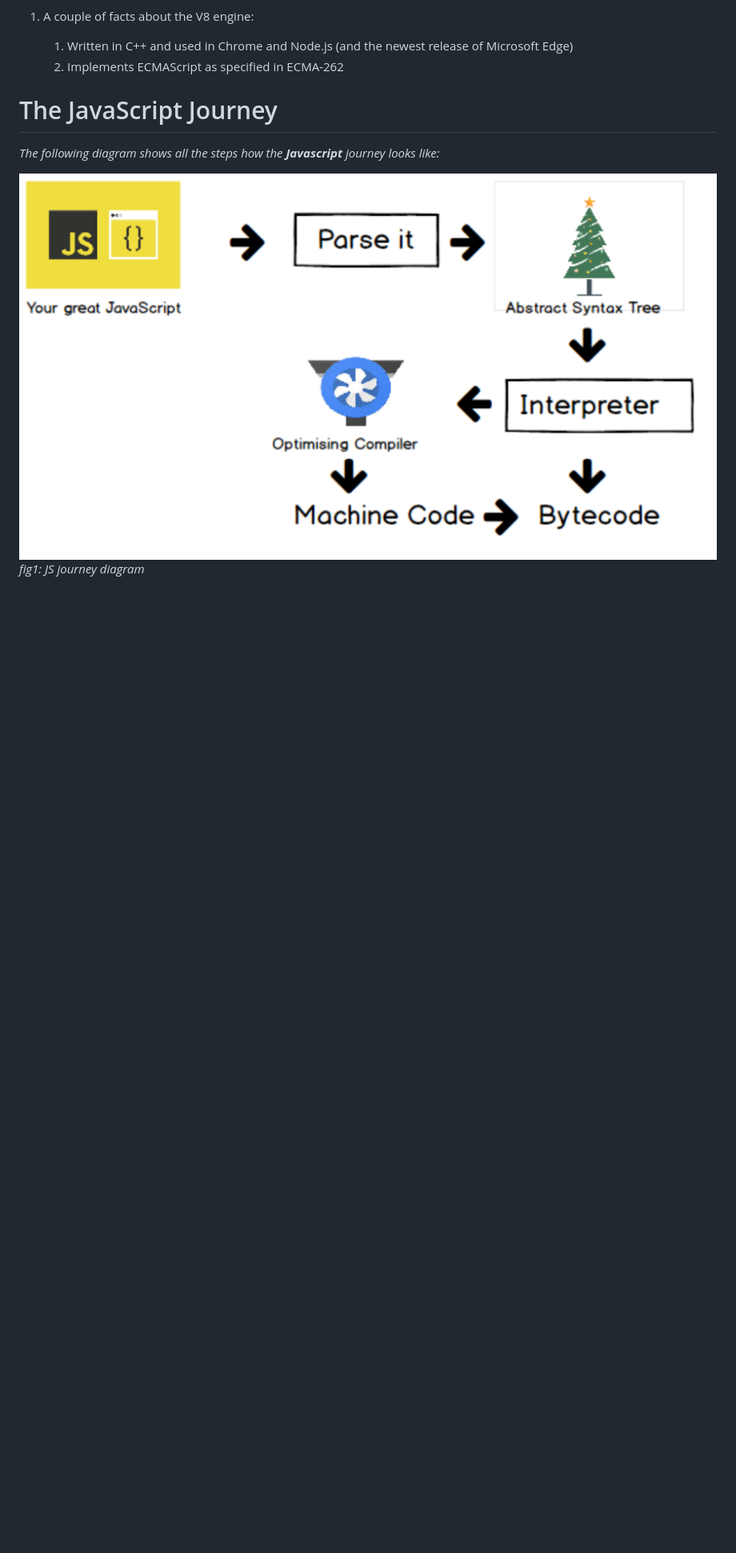
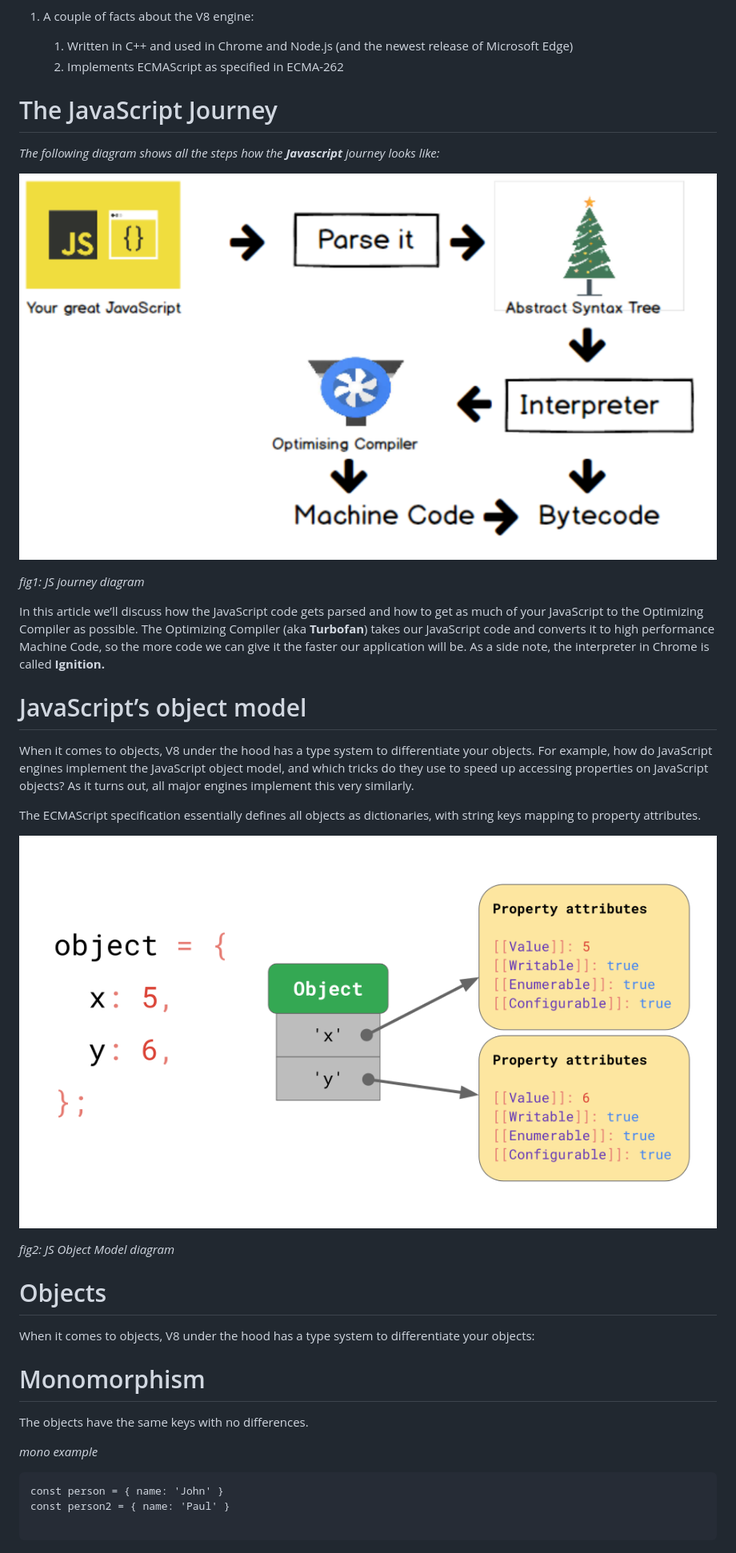
Before and after one commit to daniel22haile/CS445-Labs, a Markdown page: lab2/lab2.md, the part around the change printed below. Shown: that part at 80% size. Rendered like a GitHub page; pictures changed too: lab2/object-model.png (added); blank space fills up the shorter version.

````diff
--- a/lab2/lab2.md
+++ b/lab2/lab2.md
@@ -18 +19,32 @@ We will be discussing the V8 engine in this article.
 *fig1: JS journey diagram*
+
+
+In this article we’ll discuss how the JavaScript code gets parsed and how to get as much of your JavaScript to the
+Optimizing Compiler as possible. The Optimizing Compiler (aka **Turbofan**) takes our JavaScript code and
+converts it to high performance Machine Code, so the more code we can give it the faster our application will be.
+As a side note, the interpreter in Chrome is called **Ignition.**
+
+# JavaScript’s object model
+When it comes to objects, V8 under the hood has a type system to differentiate your objects.
+For example, how do JavaScript engines implement the JavaScript object model, and which tricks do they use to speed up accessing
+properties on JavaScript objects? As it turns out, all major engines implement this very similarly.
+
+The ECMAScript specification essentially defines all objects as dictionaries, with string keys mapping to property attributes.
+
+![JS object model](object-model.png)
+
+*fig2: JS Object Model diagram*
+
+# Objects
+When it comes to objects, V8 under the hood has a type system to differentiate your objects:
+
+# Monomorphism
+The objects have the same keys with no differences.
+
+_mono example_
+```
+const person = { name: 'John' }
+const person2 = { name: 'Paul' }
+
+```
+
````
Also changed, not shown: other parts of lab2/lab2.md (+97 -1 lines).
